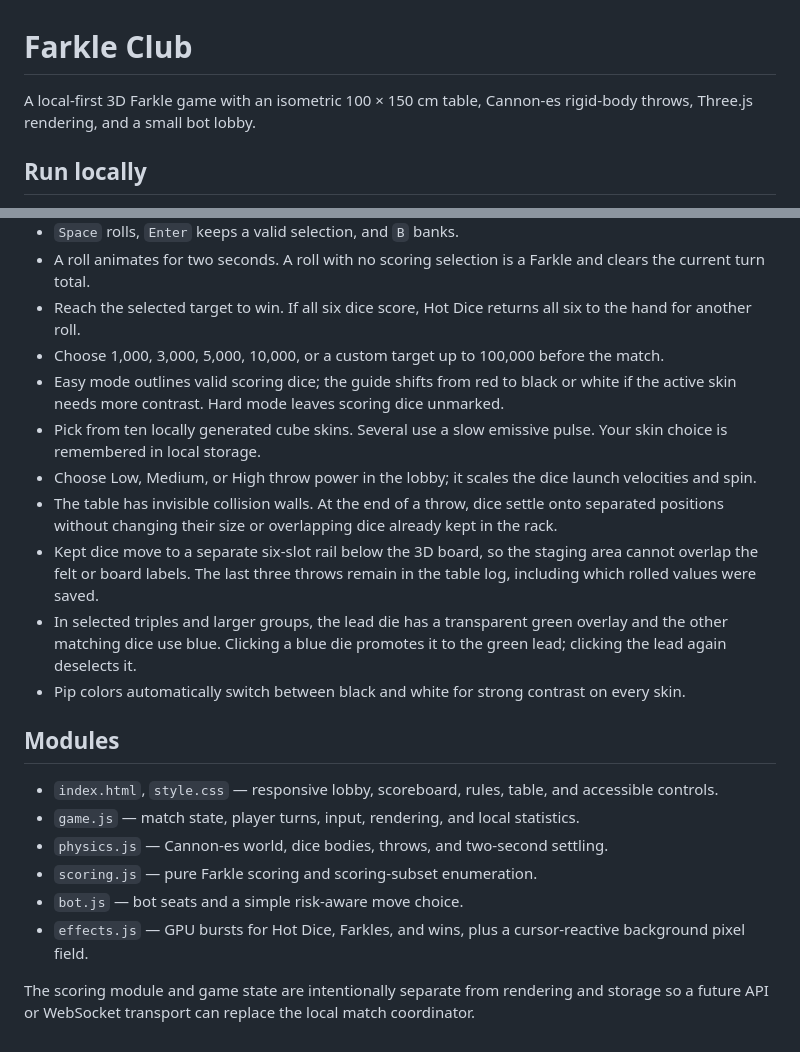
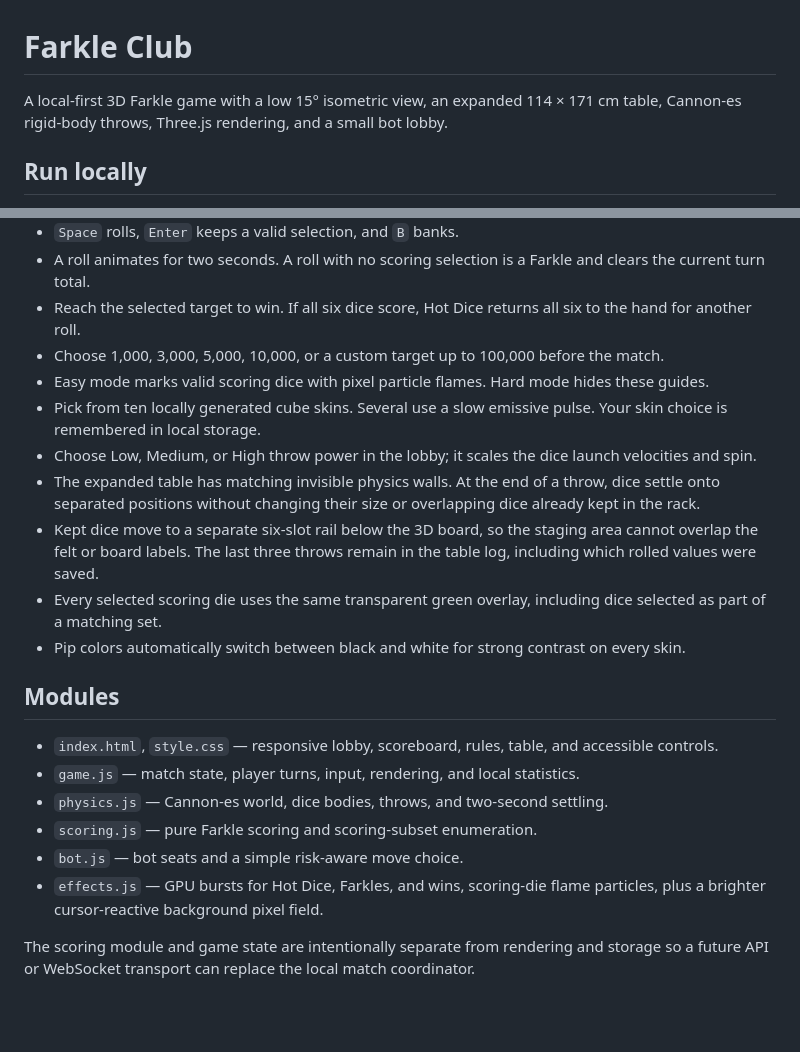
Before and after one commit to MrLuGr1/main, a Markdown page: Farkle/README.md, 2 parts joined by grey strips. Rendered like a GitHub page; blank space fills up the shorter version.

Commit message:
Update Farkle Club dice visuals and physics

```diff
--- a/Farkle/README.md
+++ b/Farkle/README.md
@@ -1,6 +1,6 @@
 # Farkle Club
 
-A local-first 3D Farkle game with an isometric 100 × 150 cm table, Cannon-es rigid-body throws, Three.js rendering, and a small bot lobby.
+A local-first 3D Farkle game with a low 15° isometric view, an expanded 114 × 171 cm table, Cannon-es rigid-body throws, Three.js rendering, and a small bot lobby.
 
 ## Run locally
 
@@ -23,12 +23,12 @@ Three.js and Cannon-es are pinned to versioned jsDelivr URLs. An internet connec
 - A roll animates for two seconds. A roll with no scoring selection is a Farkle and clears the current turn total.
 - Reach the selected target to win. If all six dice score, Hot Dice returns all six to the hand for another roll.
 - Choose 1,000, 3,000, 5,000, 10,000, or a custom target up to 100,000 before the match.
-- Easy mode outlines valid scoring dice; the guide shifts from red to black or white if the active skin needs more contrast. Hard mode leaves scoring dice unmarked.
+- Easy mode marks valid scoring dice with pixel particle flames. Hard mode hides these guides.
 - Pick from ten locally generated cube skins. Several use a slow emissive pulse. Your skin choice is remembered in local storage.
 - Choose Low, Medium, or High throw power in the lobby; it scales the dice launch velocities and spin.
-- The table has invisible collision walls. At the end of a throw, dice settle onto separated positions without changing their size or overlapping dice already kept in the rack.
+- The expanded table has matching invisible physics walls. At the end of a throw, dice settle onto separated positions without changing their size or overlapping dice already kept in the rack.
 - Kept dice move to a separate six-slot rail below the 3D board, so the staging area cannot overlap the felt or board labels. The last three throws remain in the table log, including which rolled values were saved.
-- In selected triples and larger groups, the lead die has a transparent green overlay and the other matching dice use blue. Clicking a blue die promotes it to the green lead; clicking the lead again deselects it.
+- Every selected scoring die uses the same transparent green overlay, including dice selected as part of a matching set.
 - Pip colors automatically switch between black and white for strong contrast on every skin.
 
 ## Modules
@@ -38,6 +38,6 @@ Three.js and Cannon-es are pinned to versioned jsDelivr URLs. An internet connec
 - `physics.js` — Cannon-es world, dice bodies, throws, and two-second settling.
 - `scoring.js` — pure Farkle scoring and scoring-subset enumeration.
 - `bot.js` — bot seats and a simple risk-aware move choice.
-- `effects.js` — GPU bursts for Hot Dice, Farkles, and wins, plus a cursor-reactive background pixel field.
+- `effects.js` — GPU bursts for Hot Dice, Farkles, and wins, scoring-die flame particles, plus a brighter cursor-reactive background pixel field.
 
 The scoring module and game state are intentionally separate from rendering and storage so a future API or WebSocket transport can replace the local match coordinator.
```
